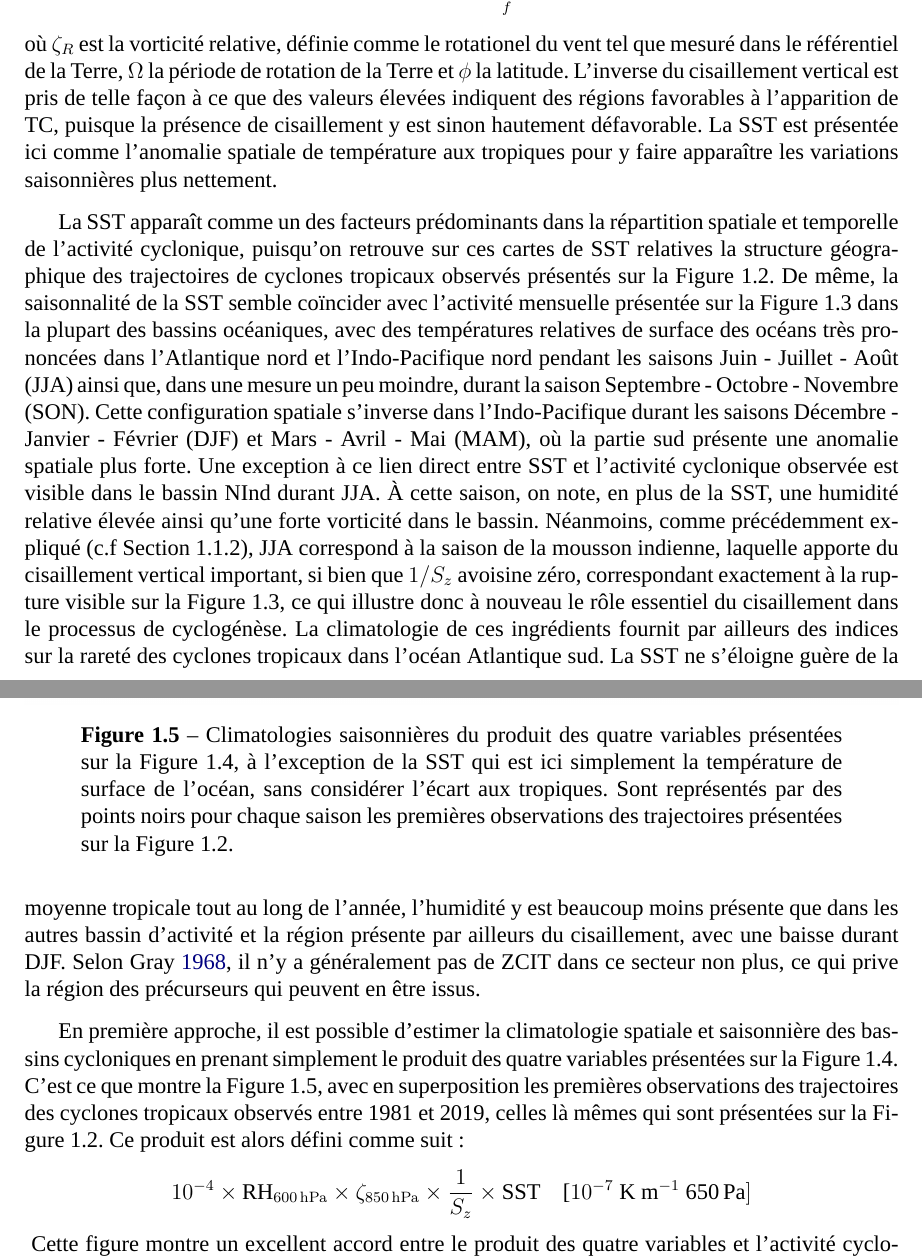
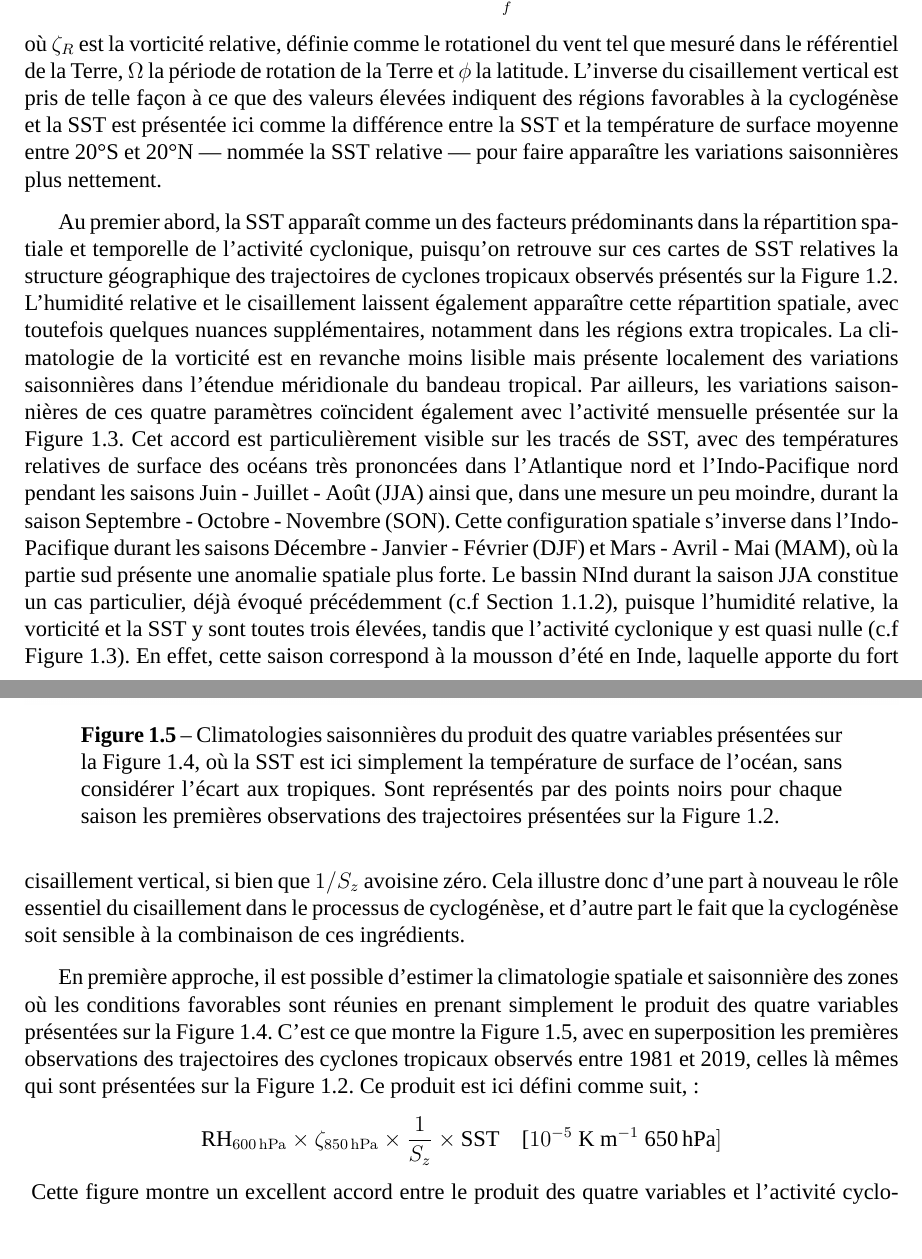
Before and after one commit to wdulac/phd-thesis, a LaTeX thesis (main.tex, which reads Chapitres/chapitre1.tex): two parts of pages 14 and 16 of 29, joined at a grey line, cut so that both start at the same text, the shorter picture padded with empty space. Compiled offline with XeLaTeX; a missing font is replaced by an installed copy or a similar font.

Commit message:
Ré-écriture partielle des derniers ajouts

```diff
--- a/Chapitres/chapitre1.tex
+++ b/Chapitres/chapitre1.tex
@@ -128,8 +128,7 @@ intègre déjà le paramètre de Coriolis, noté $f$, auquel le module de la for
 \begin{equation*}
     \zeta = \zeta_R + \underbrace{2 \Omega \sin \phi}_{f}
 \end{equation*}
-\noindent où $\zeta_R$ est la vorticité relative, définie comme le rotationel du vent tel que mesuré dans le référentiel de la Terre, $\Omega$ la période de rotation de la Terre et $\phi$ la latitude. L'inverse du cisaillement vertical est pris de telle façon à ce que des valeurs élevées indiquent des régions favorables à l'apparition de TC, puisque la présence de cisaillement y est sinon hautement défavorable. La SST est présentée ici comme l'anomalie spatiale de température aux tropiques pour y faire
-apparaître les variations saisonnières plus nettement.
+\noindent où $\zeta_R$ est la vorticité relative, définie comme le rotationel du vent tel que mesuré dans le référentiel de la Terre, $\Omega$ la période de rotation de la Terre et $\phi$ la latitude. L'inverse du cisaillement vertical est pris de telle façon à ce que des valeurs élevées indiquent des régions favorables à la cyclogénèse et la SST est présentée ici comme la différence entre la SST et la température de surface moyenne entre \ang{20}S et \ang{20}N ---~nommée la SST relative~--- pour faire apparaître les variations saisonnières plus nettement.
 
 \begin{figure}[tp]
     \centering
@@ -138,20 +137,23 @@ apparaître les variations saisonnières plus nettement.
     \label{fig:clim_ingredients}
 \end{figure}
 
-La SST apparaît comme un des facteurs prédominants dans la répartition spatiale et temporelle de l'activité cyclonique, puisqu'on retrouve sur ces cartes de SST relatives la structure géographique des trajectoires de cyclones tropicaux observés présentés sur la \cref{fig:bassins_TC}. De même, la saisonnalité de la SST semble coïncider avec l'activité mensuelle présentée sur la \cref{fig:saisons_TC} dans la plupart des bassins océaniques, avec des températures relatives de surface des océans très
-prononcées dans l'Atlantique nord et l'Indo-Pacifique nord pendant les saisons Juin~-~Juillet~-~Août (JJA) ainsi que, dans une mesure un peu moindre, durant la saison Septembre~-~Octobre~-~Novembre (SON). Cette configuration spatiale s'inverse dans l'Indo-Pacifique durant les saisons Décembre~-~Janvier~-~Février (DJF) et Mars~-~Avril~-~Mai (MAM), où la partie sud présente une anomalie spatiale plus forte. Une exception à ce lien direct entre SST et l'activité cyclonique observée est
-visible dans le bassin NInd durant JJA. À cette saison, on note, en plus de la SST, une humidité relative élevée ainsi qu'une forte vorticité dans le bassin. Néanmoins, comme précédemment expliqué (c.f \cref{sec:bassins_saisons}), JJA correspond à la saison de la mousson indienne, laquelle apporte du cisaillement vertical important, si bien que $1/S_z$ avoisine zéro, correspondant exactement à la rupture visible sur la \cref{fig:saisons_TC}, ce qui illustre donc à nouveau le rôle essentiel du
-cisaillement dans le processus de cyclogénèse. La climatologie de ces ingrédients fournit par ailleurs des indices sur la rareté des cyclones tropicaux dans l'océan Atlantique sud. La SST ne s'éloigne guère de la moyenne tropicale tout au long de l'année, l'humidité y est beaucoup moins présente que dans les autres bassin d'activité et la région présente par ailleurs du cisaillement, avec une baisse durant DJF. Selon \cite{gray_global_1968}, il n'y a généralement pas de ZCIT dans ce
-secteur non plus, ce qui prive la région des précurseurs qui peuvent en être issus.
+Au premier abord, la SST apparaît comme un des facteurs prédominants dans la répartition spatiale et temporelle de l'activité cyclonique, puisqu'on retrouve sur ces cartes de SST relatives la structure géographique des trajectoires de cyclones tropicaux observés présentés sur la \cref{fig:bassins_TC}. L'humidité relative et le cisaillement laissent également apparaître cette répartition spatiale, avec toutefois quelques nuances supplémentaires, notamment dans les régions extra
+tropicales. La climatologie de la vorticité est en revanche moins lisible mais présente localement des variations saisonnières dans l'étendue méridionale du bandeau tropical. Par ailleurs, les variations saisonnières de ces quatre paramètres coïncident également avec l'activité mensuelle présentée sur la \cref{fig:saisons_TC}. Cet accord est particulièrement visible sur les tracés de SST, avec des températures relatives de surface des océans très
+prononcées dans l'Atlantique nord et l'Indo-Pacifique nord pendant les saisons Juin~-~Juillet~-~Août (JJA) ainsi que, dans une mesure un peu moindre, durant la saison Septembre~-~Octobre~-~Novembre (SON). Cette configuration spatiale s'inverse dans l'Indo-Pacifique durant les saisons Décembre~-~Janvier~-~Février (DJF) et Mars~-~Avril~-~Mai (MAM), où la partie sud présente une anomalie spatiale plus forte. Le bassin NInd durant la saison JJA constitue un cas particulier, déjà évoqué
+précédemment (c.f \cref{sec:bassins_saisons}), puisque l'humidité relative, la vorticité et la SST y sont toutes trois élevées, tandis que l'activité cyclonique y est quasi nulle (c.f \cref{fig:saisons_TC}). En effet, cette saison correspond à la mousson d'été en Inde, laquelle apporte du fort cisaillement vertical, si bien que $1/S_z$ avoisine zéro. Cela illustre donc d'une part à nouveau le rôle essentiel du cisaillement dans le processus de cyclogénèse, et d'autre part le fait que la cyclogénèse soit sensible à la
+combinaison de ces ingrédients.
+%\noindent La climatologie de ces ingrédients fournit par ailleurs des indices sur la rareté des cyclones tropicaux dans l'océan Atlantique sud. La SST ne s'éloigne guère de la moyenne tropicale tout au long de l'année, l'humidité y est beaucoup moins présente que dans les autres bassin d'activité et la région présente par ailleurs du cisaillement, avec une baisse durant DJF. Selon \cite{gray_global_1968}, il n'y a généralement pas de ZCIT dans ce
+%secteur non plus, ce qui prive la région des précurseurs qui peuvent en être issus.
 
-En première approche, il est possible d'estimer la climatologie spatiale et saisonnière des bassins cycloniques en prenant simplement le produit des quatre variables présentées sur la \cref{fig:clim_ingredients}. C'est ce que montre la \cref{fig:produit_ingredients}, avec en superposition les premières observations des trajectoires des cyclones tropicaux observés entre 1981 et 2019, celles là mêmes qui sont présentées sur la \cref{fig:bassins_TC}. Ce produit est alors défini comme suit :
+En première approche, il est possible d'estimer la climatologie spatiale et saisonnière des zones où les conditions favorables sont réunies en prenant simplement le produit des quatre variables présentées sur la \cref{fig:clim_ingredients}. C'est ce que montre la \cref{fig:produit_ingredients}, avec en superposition les premières observations des trajectoires des cyclones tropicaux observés entre 1981 et 2019, celles là mêmes qui sont présentées sur la \cref{fig:bassins_TC}. Ce produit est
+ici défini comme suit, :
 \begin{equation*}
-    10^{-4} \times \text{RH}_{\SI{600}{\hecto\pascal}} \times \zeta_{\SI{850}{\hecto\pascal}} \times \frac{1}{S_z} \times \text{SST} \quad \text{[$10^{-7}$ K m$^{-1}$ \SI{650}{\pascal}}]
+    \text{RH}_{\SI{600}{\hecto\pascal}} \times \zeta_{\SI{850}{\hecto\pascal}} \times \frac{1}{S_z} \times \text{SST} \quad \text{[$10^{-5}$ K m$^{-1}$ \SI{650}{\hecto\pascal}}]
 \end{equation*}
 \begin{figure}[tbp]
     \centering
     \includegraphics[width=1\textwidth]{clim_saison_produit_ingredients_et_ibtracs.png}
-    \caption{Climatologies saisonnières du produit des quatre variables présentées sur la \cref{fig:clim_ingredients}, à l'exception de la SST qui est ici simplement la température de surface de l'océan, sans considérer l'écart aux tropiques.
+    \caption{Climatologies saisonnières du produit des quatre variables présentées sur la \cref{fig:clim_ingredients}, où la SST est ici simplement la température de surface de l'océan, sans considérer l'écart aux tropiques.
     Sont représentés par des points noirs pour chaque saison les premières observations des trajectoires présentées sur la \cref{fig:bassins_TC}.}
     \label{fig:produit_ingredients}
 \end{figure}
```
Also changed, not shown: Figures/Chap1/clim_saison_hurel_rotu_shear_sst.png, Figures/Chap1/clim_saison_produit_ingredients_et_ibtracs.png, Chapitres/chapitre1.tex (2 more changed lines).
